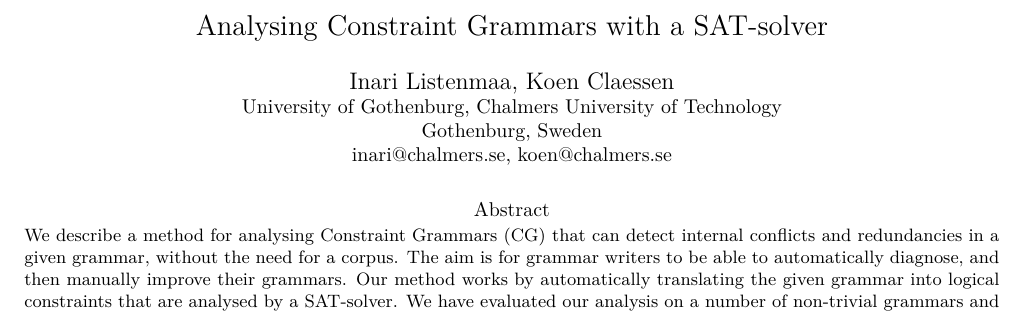
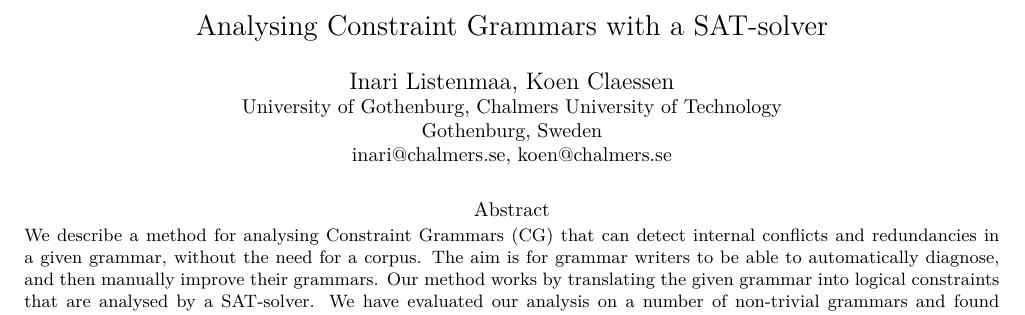
Before and after one commit to inariksit/cgsat, a LaTeX document (paper/lrec/lrec2016_listenmaa_claessen.tex): part of page 1 of 8, cut so that both start at the same text. Compiled offline with XeLaTeX.

Commit message:
abstract

```diff
--- a/paper/lrec/lrec2016_listenmaa_claessen.tex
+++ b/paper/lrec/lrec2016_listenmaa_claessen.tex
@@ -25,7 +25,7 @@
 
 
 \abstract{
-We describe a method for analysing Constraint Grammars (CG) that can detect internal conflicts and redundancies in a given grammar, without the need for a corpus. The aim is for grammar writers to be able to automatically diagnose, and then manually improve their grammars. Our method works by automatically translating the given grammar into logical constraints that are analysed by a SAT-solver. We have evaluated our analysis on a number of non-trivial grammars and found inconsistencies.
+We describe a method for analysing Constraint Grammars (CG) that can detect internal conflicts and redundancies in a given grammar, without the need for a corpus. The aim is for grammar writers to be able to automatically diagnose, and then manually improve their grammars. Our method works by translating the given grammar into logical constraints that are analysed by a SAT-solver. We have evaluated our analysis on a number of non-trivial grammars and found inconsistencies.
 \newline
 \Keywords{Constraint Grammar, SAT, Grammar Analysis} }
 
```
